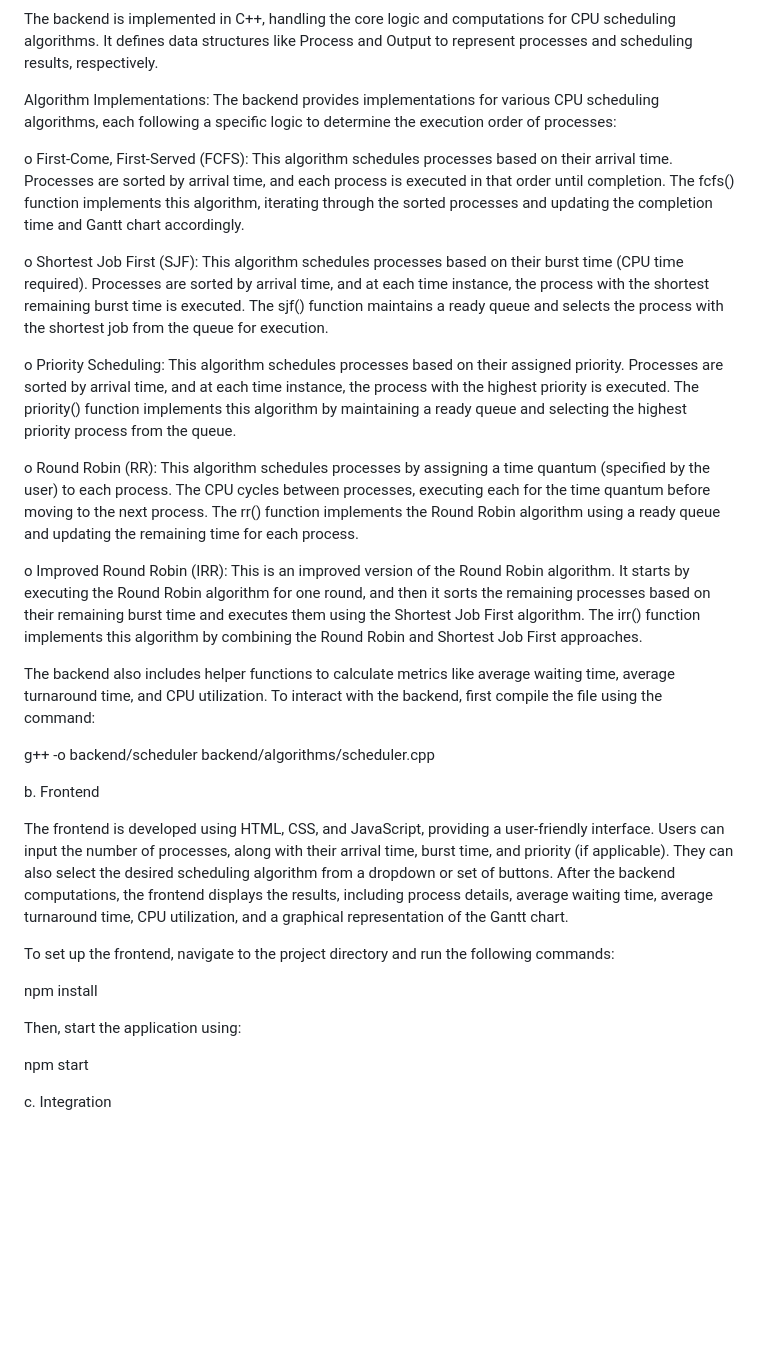
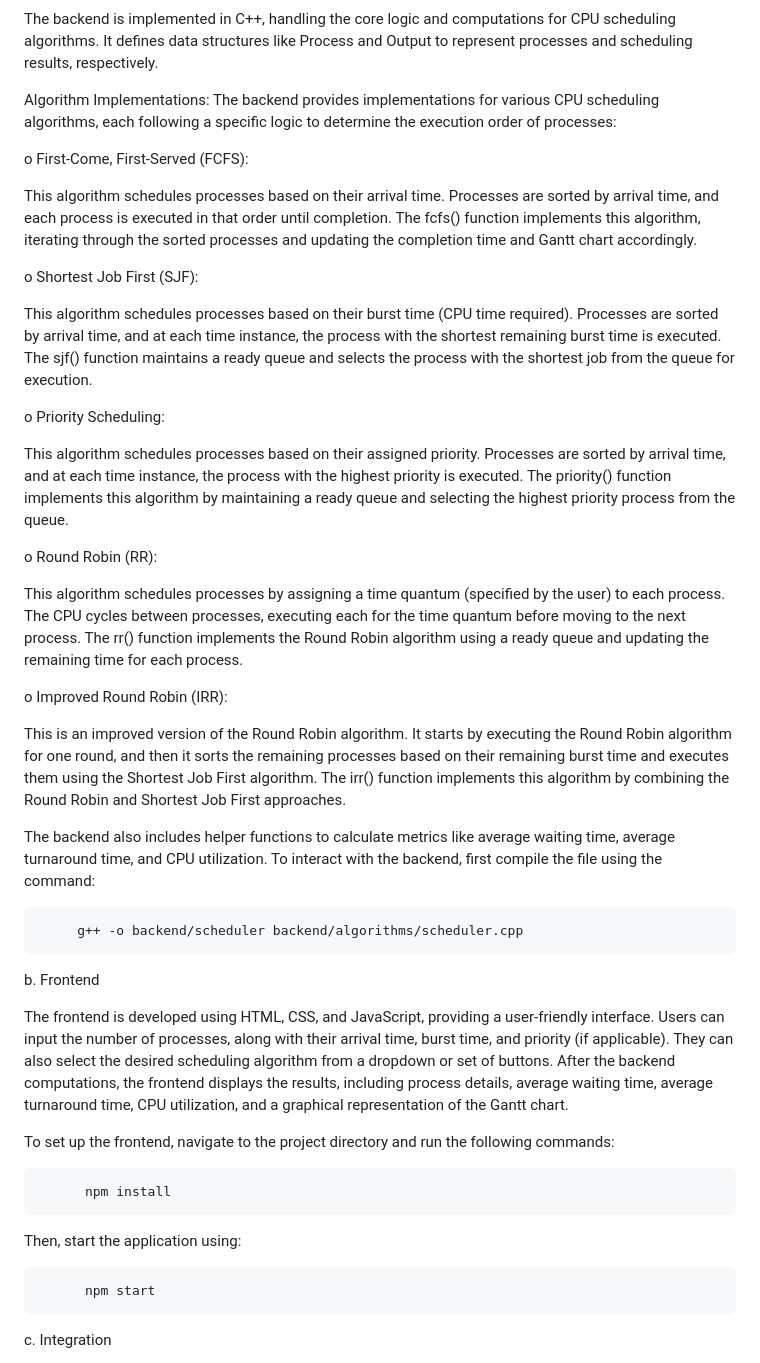
Before and after one commit to deepanshi00/CPU-Scheduler, a Markdown page: README.md, the part around one of its changes. Drawn GitHub-style; blank space fills up the shorter version.

```diff
--- a/README.md
+++ b/README.md
@@ -11,20 +11,31 @@ The backend is implemented in C++, handling the core logic and computations for
 
 Algorithm Implementations: The backend provides implementations for various CPU scheduling algorithms, each following a specific logic to determine the execution order of processes:
 
-o	First-Come, First-Served (FCFS): This algorithm schedules processes based on their arrival time. Processes are sorted by arrival time, and each process is executed in that order until completion. The fcfs() function implements this algorithm, iterating through the sorted processes and updating the completion time and Gantt chart accordingly.
+o	First-Come, First-Served (FCFS):
 
-o	Shortest Job First (SJF): This algorithm schedules processes based on their burst time (CPU time required). Processes are sorted by arrival time, and at each time instance, the process with the shortest remaining burst time is executed. The sjf() function maintains a ready queue and selects the process with the shortest job from the queue for execution.
+This algorithm schedules processes based on their arrival time. Processes are sorted by arrival time, and each process is executed in that order until completion. The fcfs() function implements this algorithm, iterating through the sorted processes and updating the completion time and Gantt chart accordingly.
 
-o	Priority Scheduling: This algorithm schedules processes based on their assigned priority. Processes are sorted by arrival time, and at each time instance, the process with the highest priority is executed. The priority() function implements this algorithm by maintaining a ready queue and selecting the highest priority process from the queue.
+o	Shortest Job First (SJF):
 
-o	Round Robin (RR): This algorithm schedules processes by assigning a time quantum (specified by the user) to each process. The CPU cycles between processes, executing each for the time quantum before moving to the next process. The rr() function implements the Round Robin algorithm using a ready queue and updating the remaining time for each process.
+This algorithm schedules processes based on their burst time (CPU time required). Processes are sorted by arrival time, and at each time instance, the process with the shortest remaining burst time is executed. The sjf() function maintains a ready queue and selects the process with the shortest job from the queue for execution.
 
-o	Improved Round Robin (IRR): This is an improved version of the Round Robin algorithm. It starts by executing the Round Robin algorithm for one round, and then it sorts the remaining processes based on their remaining burst time and executes them using the Shortest Job First algorithm. The irr() function implements this algorithm by combining the Round Robin and Shortest Job First approaches.
+o	Priority Scheduling:
+
+This algorithm schedules processes based on their assigned priority. Processes are sorted by arrival time, and at each time instance, the process with the highest priority is executed. The priority() function implements this algorithm by maintaining a ready queue and selecting the highest priority process from the queue.
+
+o	Round Robin (RR):
+
+This algorithm schedules processes by assigning a time quantum (specified by the user) to each process. The CPU cycles between processes, executing each for the time quantum before moving to the next process. The rr() function implements the Round Robin algorithm using a ready queue and updating the remaining time for each process.
+
+o	Improved Round Robin (IRR):
+
+This is an improved version of the Round Robin algorithm. It starts by executing the Round Robin algorithm for one round, and then it sorts the remaining processes based on their remaining burst time and executes them using the Shortest Job First algorithm. The irr() function implements this algorithm by combining the Round Robin and Shortest Job First approaches.
 
 The backend also includes helper functions to calculate metrics like average waiting time, average turnaround time, and CPU utilization.
 To interact with the backend, first compile the file using the command:
 
-g++ -o backend/scheduler backend/algorithms/scheduler.cpp
+         g++ -o backend/scheduler backend/algorithms/scheduler.cpp
+
 
 
    b. Frontend
@@ -33,11 +44,11 @@ g++ -o backend/scheduler backend/algorithms/scheduler.cpp
 
 To set up the frontend, navigate to the project directory and run the following commands:
 
-npm install
+          npm install
 
 Then, start the application using:
 
-npm start
+          npm start
 
 
    c. Integration
```
Also changed, not shown: other parts of README.md (+6 -0 lines).
